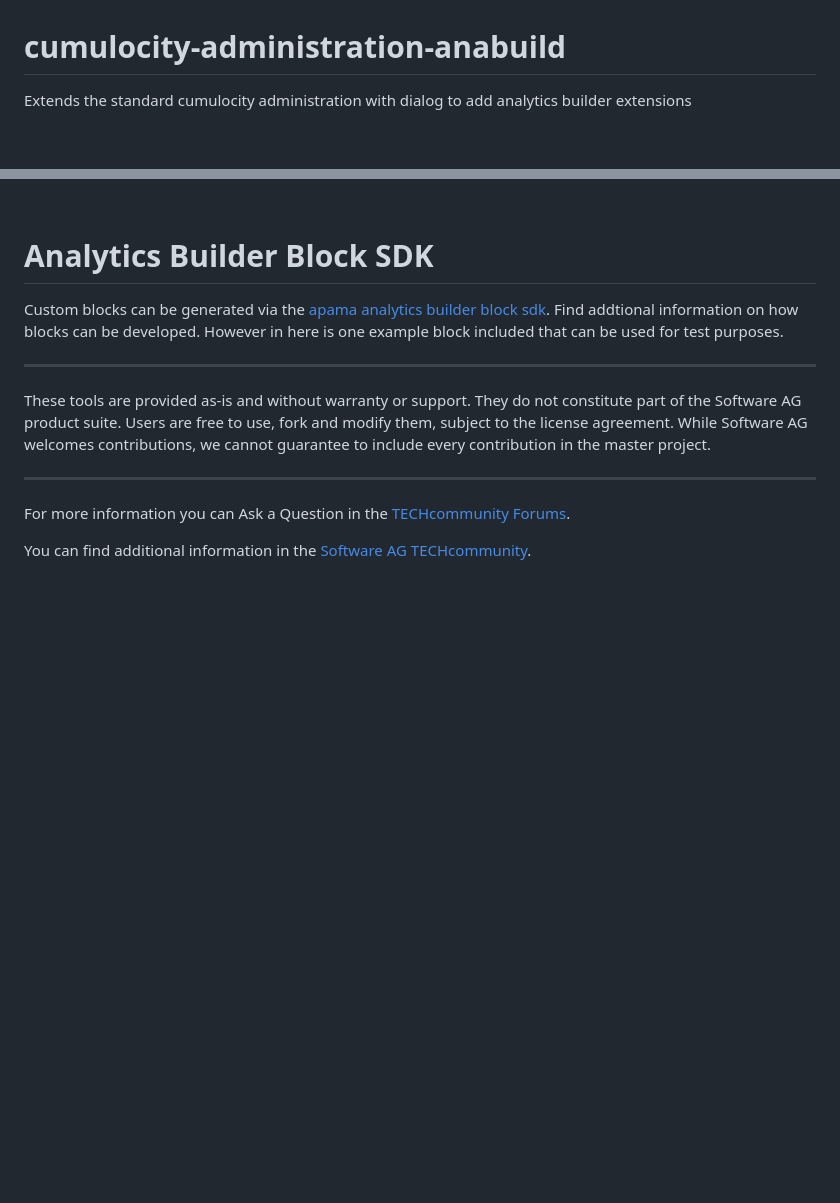
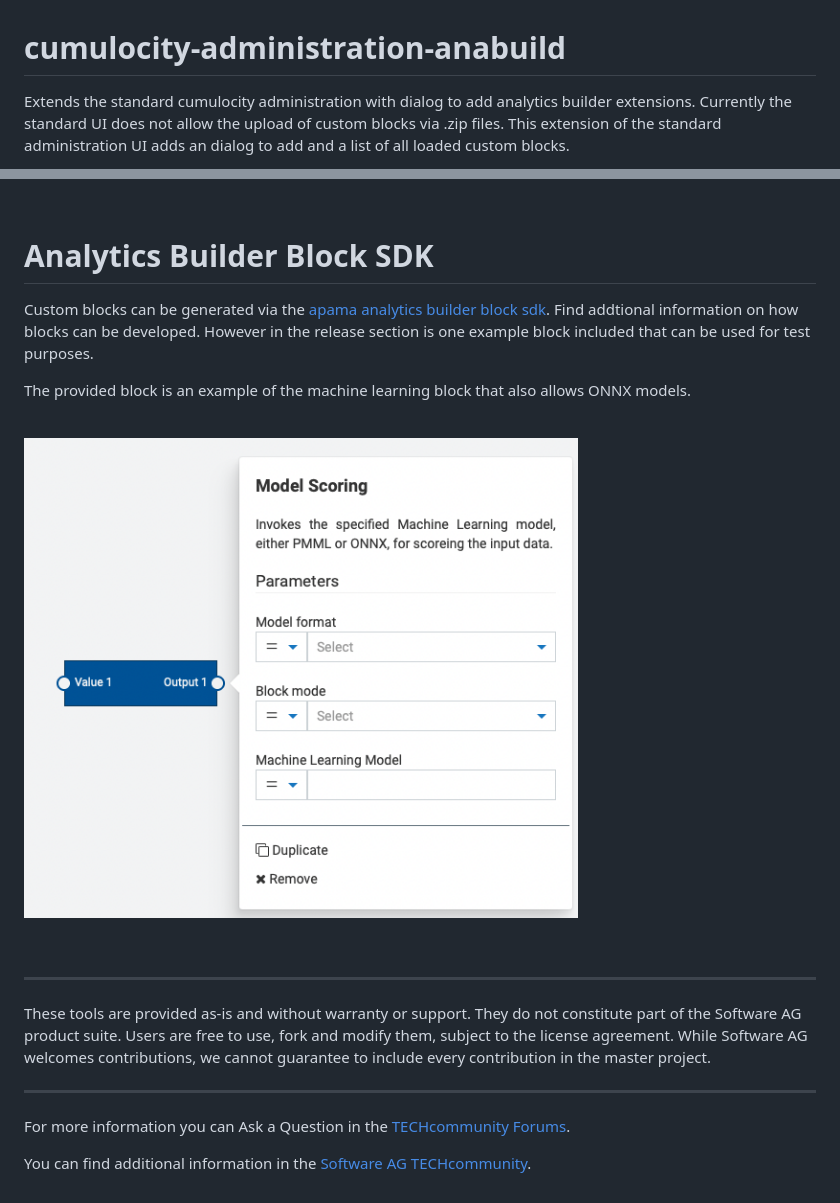
Before and after one commit to Cumulocity-IoT/cumulocity-analytics-management, a Markdown page: README.md, 2 parts joined by grey strips. GitHub-like rendering; pictures changed too: images/model.png (added); blank space fills up the shorter version.

```diff
--- a/README.md
+++ b/README.md
@@ -1,3 +1,3 @@
 # cumulocity-administration-anabuild
-Extends the standard cumulocity  administration with dialog to add analytics builder extensions
+Extends the standard cumulocity  administration with dialog to add analytics builder extensions. Currently the standard UI does not allow the upload of custom blocks via .zip files. This extension of the standard administration UI adds an dialog to add and a list of all loaded custom blocks.
 
@@ -100,8 +101,18 @@ After the restart the Block will be available within the Steaming Analytisc Appl
 
 # Analytics Builder Block SDK
 
-Custom blocks can be generated via the [apama analytics builder block sdk](https://github.com/SoftwareAG/apama-analytics-builder-block-sdk). Find addtional information on how blocks can be developed. However in here is one example block included that can be used for test purposes.
+Custom blocks can be generated via the [apama analytics builder block sdk](https://github.com/SoftwareAG/apama-analytics-builder-block-sdk).
+Find addtional information on how blocks can be developed. However in the release section is one example block included that can be used for test purposes.
 
+The provided block is an example of the machine learning block that also allows ONNX models.
+
+<br/>
+<p style="text-indent:70px;">
+  <a>
+    <img width="70%" src="images/model.png">
+  </a>
+</p>
+<br/>
 
 ------------------------------
 
```
Also changed, not shown: other parts of README.md (+14 -13 lines).
